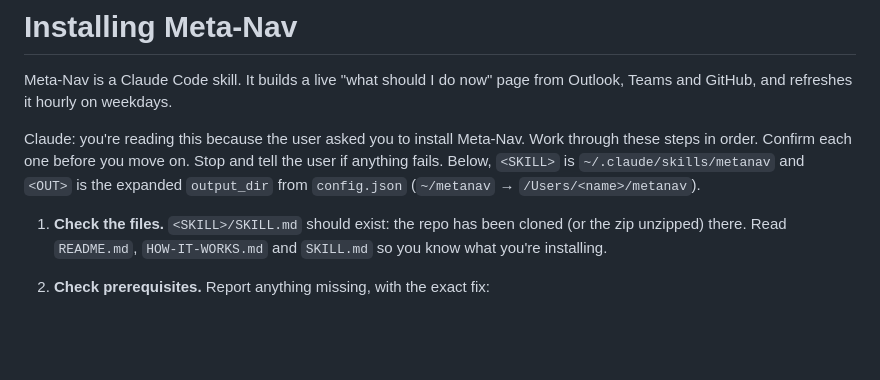
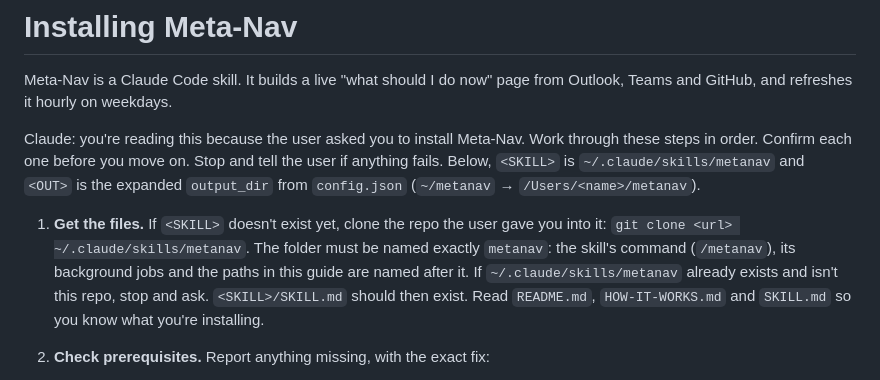
Before and after one commit to AttackOnMorty/metanav, a Markdown page: INSTALL.md, the part around the change. Drawn GitHub-style; blank space fills up the shorter version.

```diff
--- a/INSTALL.md
+++ b/INSTALL.md
@@ -4,7 +4,7 @@ Meta-Nav is a Claude Code skill. It builds a live "what should I do now" page fr
 
 Claude: you're reading this because the user asked you to install Meta-Nav. Work through these steps in order. Confirm each one before you move on. Stop and tell the user if anything fails. Below, `<SKILL>` is `~/.claude/skills/metanav` and `<OUT>` is the expanded `output_dir` from `config.json` (`~/metanav` → `/Users/<name>/metanav`).
 
-1. **Check the files.** `<SKILL>/SKILL.md` should exist: the repo has been cloned (or the zip unzipped) there. Read `README.md`, `HOW-IT-WORKS.md` and `SKILL.md` so you know what you're installing.
+1. **Get the files.** If `<SKILL>` doesn't exist yet, clone the repo the user gave you into it: `git clone <url> ~/.claude/skills/metanav`. The folder must be named exactly `metanav`: the skill's command (`/metanav`), its background jobs and the paths in this guide are named after it. If `~/.claude/skills/metanav` already exists and isn't this repo, stop and ask. `<SKILL>/SKILL.md` should then exist. Read `README.md`, `HOW-IT-WORKS.md` and `SKILL.md` so you know what you're installing.
 
 2. **Check prerequisites.** Report anything missing, with the exact fix:
    - The OS is macOS.
```
Also changed, not shown: README.md (+4 -4 lines).
